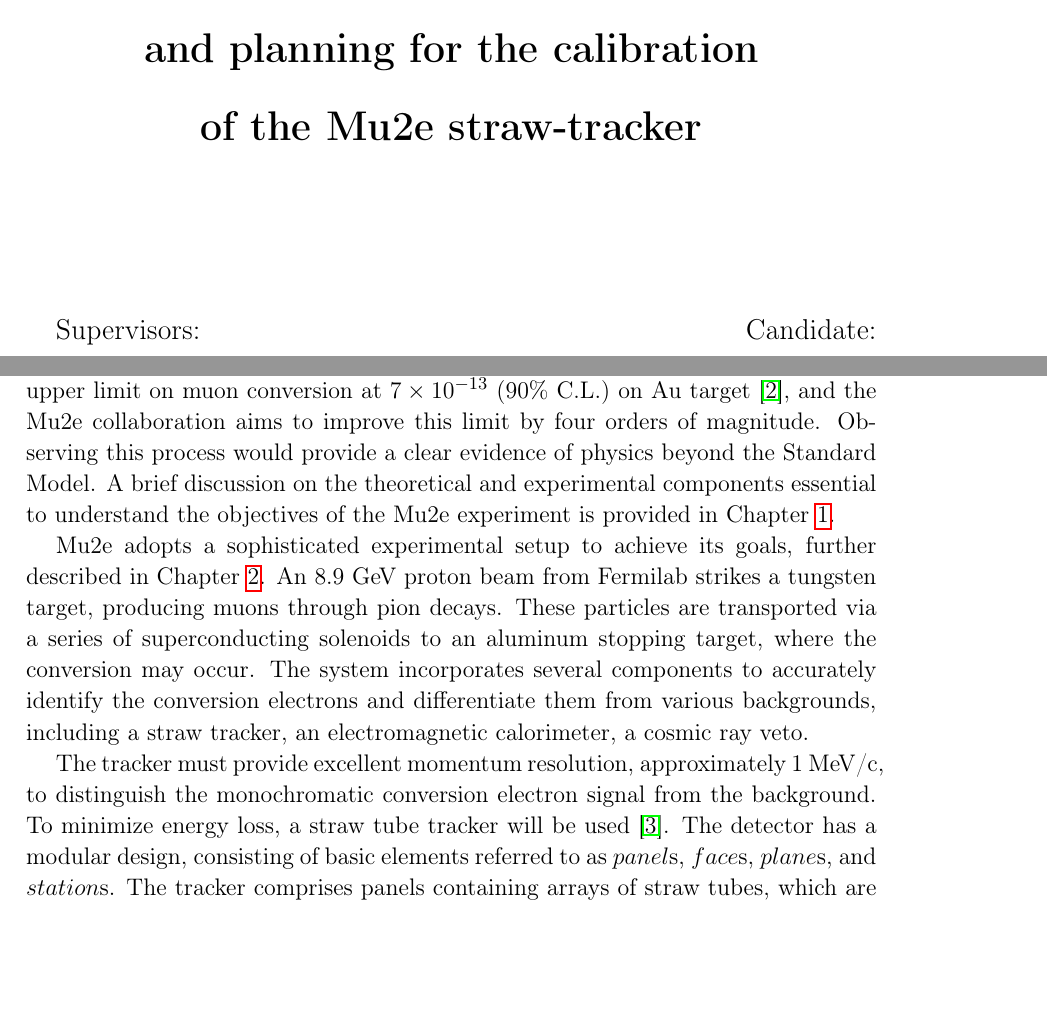
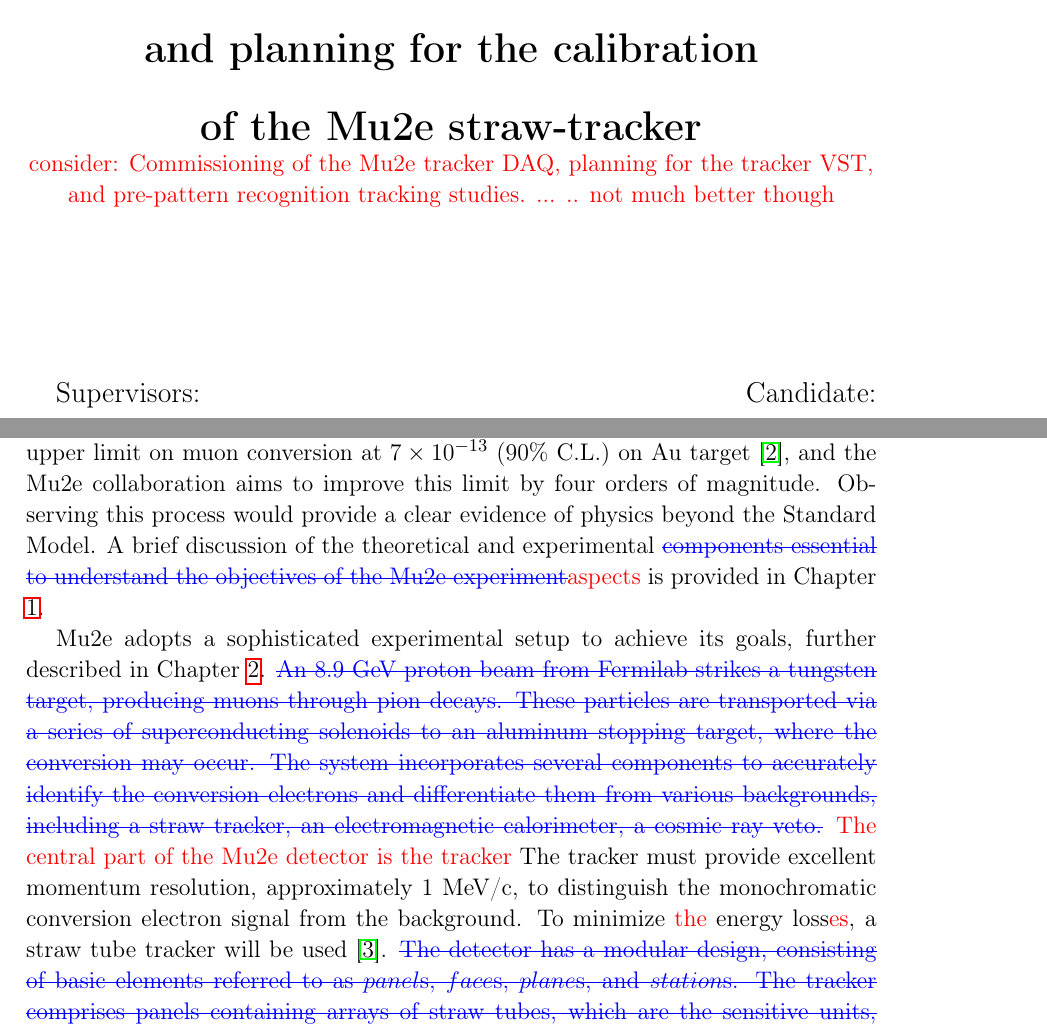
Before and after one commit to sgamba2/master_thesis, a LaTeX thesis (main.tex, which reads chapters/Frontespizio.tex, chapters/abstract.tex): two parts of pages 1 and 7 of 192, joined at a grey line, cut so that both start at the same text, the shorter picture padded with empty space. Compiled offline with pdfLaTeX; a LaTeX package or settings file that is missing is left out.

Commit message:
- update abstract, option for the title

```diff
--- a/chapters/Frontespizio.tex
+++ b/chapters/Frontespizio.tex
@@ -20,7 +20,11 @@
 
 \vspace{15mm}
 \begin{center}
-    {\LARGE{\bf Commissioning of the DAQ system,\\ \vspace{3mm} pre-pattern recognition studies\\ \vspace{5mm}and planning for the calibration \\ \vspace{7mm}of the Mu2e straw-tracker}}
+  {\LARGE{\bf Commissioning of the DAQ system,\\ \vspace{3mm} pre-pattern recognition studies\\ \vspace{5mm}and planning for the calibration \\ \vspace{7mm}of the Mu2e straw-tracker}}
+
+
+  \add{consider: Commissioning of the Mu2e tracker DAQ, planning for the tracker VST,
+    and  pre-pattern recognition tracking studies. ... .. not much better though}
 \end{center}
 \vspace{25mm}
 
--- a/chapters/abstract.tex
+++ b/chapters/abstract.tex
@@ -15,28 +15,28 @@
 The SINDRUM II experiment set an upper limit on muon conversion at $7 \times 10^{-13}$ (90\% C.L.) on Au target
 \cite{SINDRUMII:2006dvw}, and the Mu2e collaboration aims to improve this limit by
 four orders of magnitude. Observing this process would provide a clear evidence of physics
-beyond the Standard Model. A brief discussion on the theoretical and
-experimental components essential to understand the objectives
-of the Mu2e experiment is provided in Chapter \ref{intr}.
+beyond the Standard Model. A brief discussion of the theoretical and
+experimental \del{components essential to understand the objectives
+of the Mu2e experiment}\add{aspects} is provided in Chapter \ref{intr}.
 
 
 Mu2e adopts a sophisticated experimental setup to achieve its goals, further
-described in Chapter \ref{mu2echapter}. An 8.9 GeV proton
+described in Chapter \ref{mu2echapter}. \del{An 8.9 GeV proton
 beam from Fermilab strikes a tungsten target, producing muons through pion decays.
 These particles are transported via a series of superconducting solenoids to an aluminum
 stopping target, where the conversion may occur. The system incorporates several
 components to accurately identify the conversion electrons and differentiate
 them from various backgrounds, including a straw tracker, an electromagnetic
-calorimeter, a cosmic ray veto.
-
-
+calorimeter, a cosmic ray veto.}
+\add{The central part of the Mu2e detector is the tracker}
 The tracker must provide excellent momentum resolution, approximately 1 MeV/c,
 to distinguish the monochromatic conversion electron signal from the background.
-To minimize energy loss, a straw tube tracker will be used \cite{bobbb}.
-The detector has a modular design, consisting
+To minimize \add{the} energy loss\add{es}, a straw tube tracker will be used \cite{bobbb}.
+\del{The detector has a modular design, consisting
 of basic elements referred to as $panel$s, $face$s, $plane$s, and $station$s. The
 tracker comprises panels containing arrays of straw tubes, which are the
-sensitive units, arranged like the harp chords. Chapter \ref{chaptertrk}
+sensitive units, arranged like the harp chords.}
+Chapter \ref{chaptertrk}
 provides an overview of the working principles of the straw tracker and its modular design.
 
 
```
Also changed, not shown: chapters/abstract.tex (26 more changed lines).
